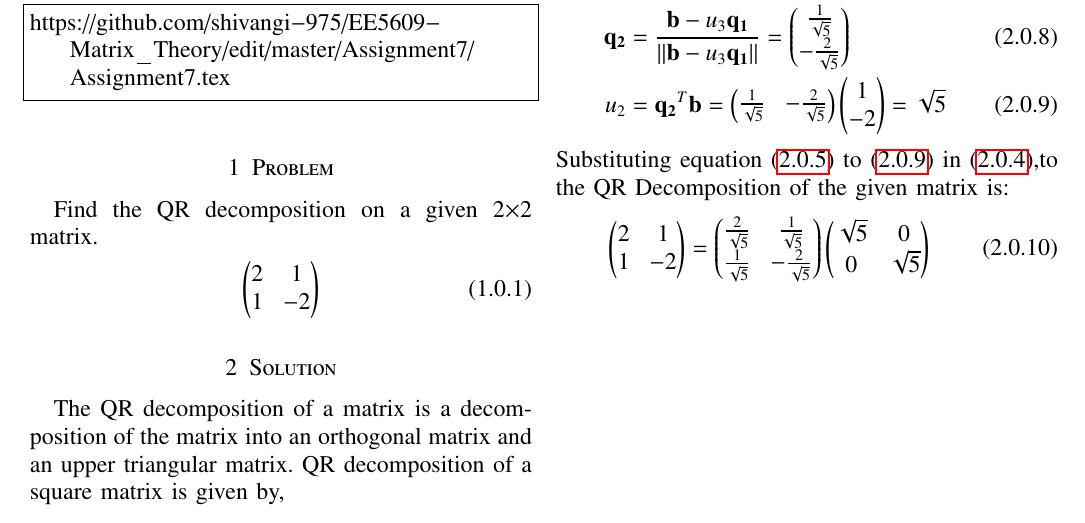
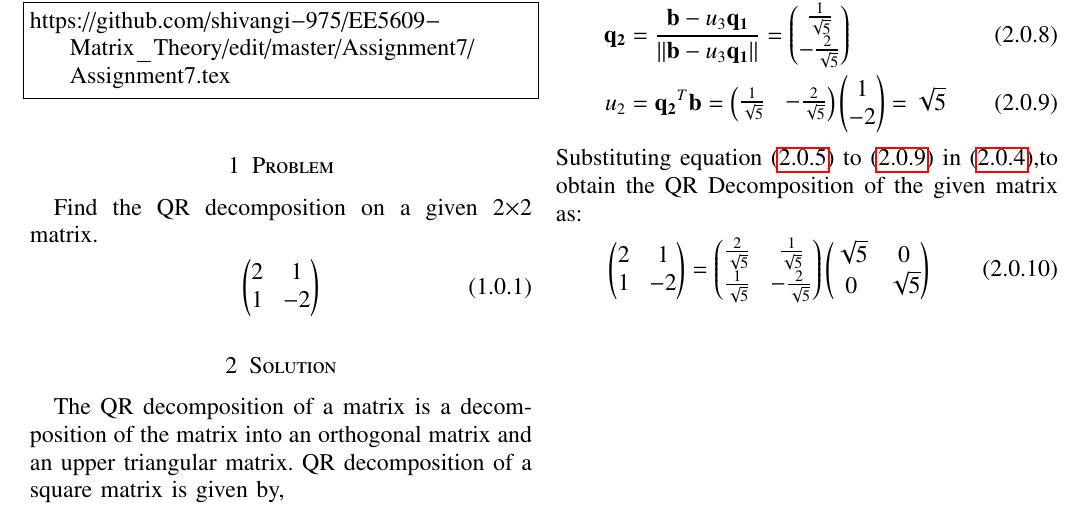
Before and after one commit to shivangi-975/EE5609-Matrix_Theory, a LaTeX problem sheet (Assignment7/Assignment7.tex): part of the page, cut so that both start at the same text. Compiled offline with pdfLaTeX.

Commit message:
Update Assignment7.tex

```diff
--- a/Assignment7/Assignment7.tex
+++ b/Assignment7/Assignment7.tex
@@ -180,8 +180,8 @@ u_3 &= \frac{\vec{q_1}^T\vec{b}}{\norm{\vec{q_1}}^2} = \myvec{\frac{2}{\sqrt{5}}
 \vec{q_2} &= \frac{\vec{b} - u_3 \vec{q_1}}{\norm{\vec{b} - u_3 \vec{q_1}}} = \myvec{\frac{1}{\sqrt{5}}\\ -\frac{2}{\sqrt{5}}}\\
 u_2 &= {\vec{q_2}^T\vec{b}} = \myvec{\frac{1}{\sqrt{5}}&-\frac{2}{\sqrt{5}}}\myvec{1\\-2}=\sqrt{5}\label{eq:eq4}
 \end{align}
-Substituting equation \eqref{eq:eq3} to \eqref{eq:eq4} in \eqref{eq:eq7},to
-the QR Decomposition of the given matrix is:
+Substituting equation \eqref{eq:eq3} to \eqref{eq:eq4} in \eqref{eq:eq7},to obtain
+the QR Decomposition of the given matrix as:
 \begin{align}
     \myvec{2&1\\1&-2} = \myvec{\frac{2}{\sqrt{5}}&\frac{1}{\sqrt{5}}\\\frac{1}{\sqrt{5}}&-\frac{2}{\sqrt{5}}}\myvec{\sqrt{5}&0\\0&{\sqrt{5}}}
 \end{align}
```
